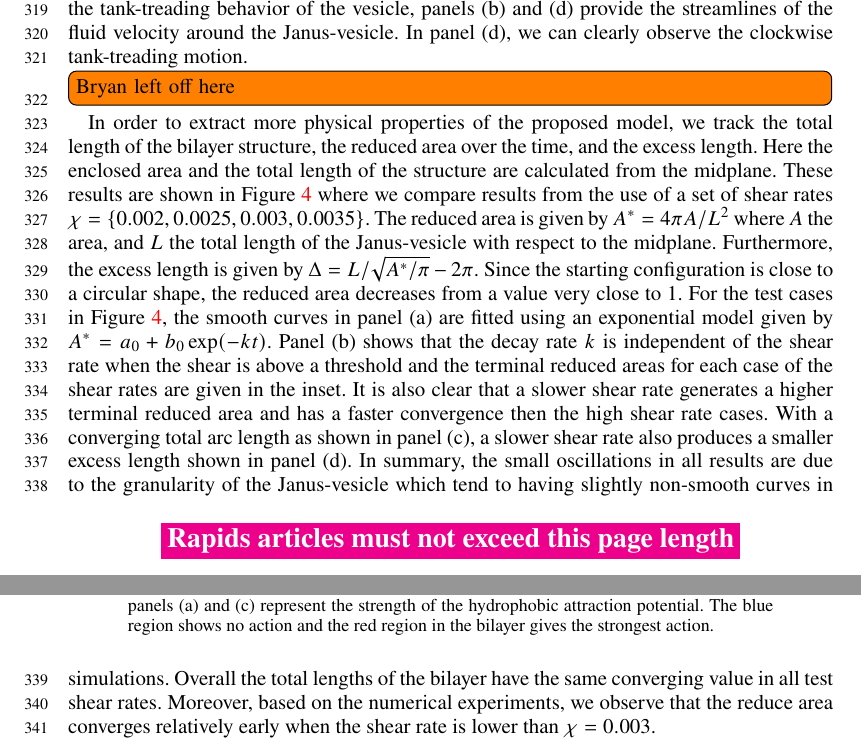
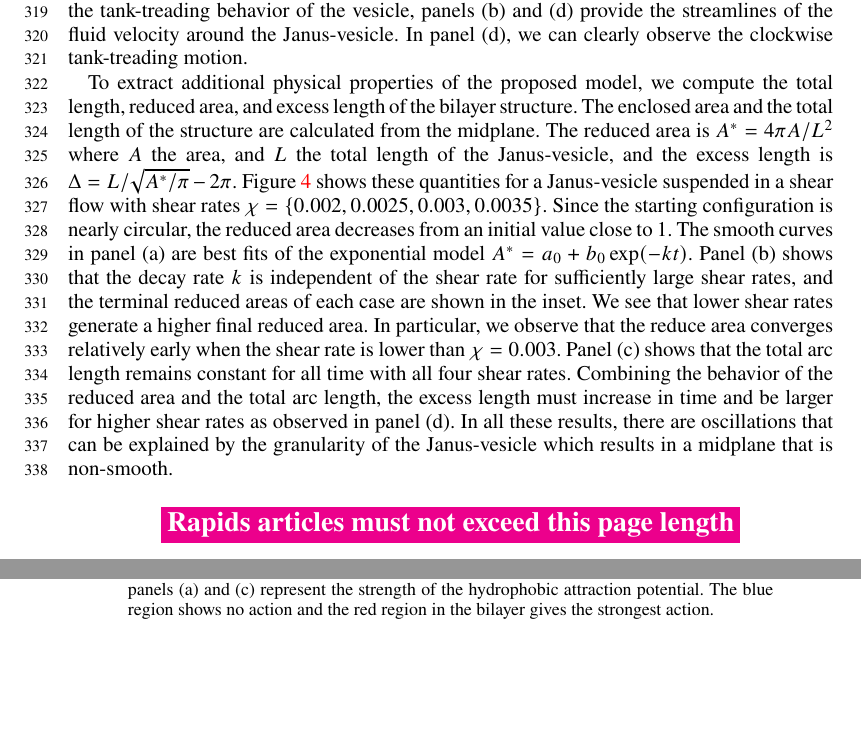
Before and after one commit to quaife/lipid_dynamics, a LaTeX paper (doc/main_jfm.tex): two parts of pages 10 and 11 of 19, joined at a grey line, cut so that both start at the same text, the shorter picture padded with empty space. Compiled offline with pdfLaTeX; a LaTeX package or settings file that is missing is left out.

Commit message:
working on shear

```diff
--- a/doc/main_jfm.tex
+++ b/doc/main_jfm.tex
@@ -881,37 +881,33 @@ the clockwise tank-treading motion.
 \end{figure}
 %
 %
-\todo[inline]{Bryan left off here}
-In order to extract more physical properties of the proposed model, we
-track the total length of the bilayer structure, the reduced area over
-the time, and the excess length. Here the enclosed area and the total
-length of the structure are calculated from the midplane.  These results
-are shown in Figure~\ref{figure4} where we compare results from the use
-of a set of shear rates $\chi=\{0.002,0.0025,0.003,0.0035\}$.  The
-reduced area is given by $A^* = 4\pi A/L^2$ where $A$ the area, and $L$
-the total length of the Janus-vesicle with respect to the midplane.
-Furthermore, the excess length is given by
-$\Delta=L/\sqrt{A^*/\pi}-2\pi$.  Since the starting configuration is
-close to a circular shape, the reduced area decreases from a value very
-close to $1$. For the test cases in Figure~\ref{figure4}, the smooth
-curves in panel (a) are fitted using an exponential model given by $A^*
-= a_0 + b_0 \exp(-kt)$. Panel (b) shows that the decay rate $k$ is
-independent of the shear rate when the shear is above a threshold and
-the terminal reduced areas for each case of the shear rates are given in
-the inset. It is also clear that a slower shear rate generates a higher
-terminal reduced area and has a faster convergence then the high shear
-rate cases.  With a converging total arc length as shown in panel (c), a
-slower shear rate also produces a smaller excess length shown in panel
-(d).  In summary, the small oscillations in all results are due to the
-granularity of the Janus-vesicle which tend to having slightly
-non-smooth curves in simulations. Overall the total lengths of the
-bilayer have the same converging value in all test shear rates.
-Moreover, based on the numerical experiments, we observe that the reduce
-area converges relatively early when the shear rate is lower than
-$\chi=0.003$.
 
-
-
+To extract additional physical properties of the proposed model, we
+compute the total length, reduced area, and excess length of the bilayer
+structure. The enclosed area and the total length of the structure are
+calculated from the midplane. The reduced area is $A^* = 4\pi A/L^2$
+where $A$ the area, and $L$ the total length of the Janus-vesicle, and
+the excess length is $\Delta=L/\sqrt{A^*/\pi}-2\pi$.
+Figure~\ref{figure4} shows these quantities for a Janus-vesicle
+suspended in a shear flow with shear rates
+$\chi=\{0.002,0.0025,0.003,0.0035\}$. Since the starting configuration
+is nearly circular, the reduced area decreases from an initial value
+close to $1$. The smooth curves in panel (a) are best fits of the
+exponential model $A^* = a_0 + b_0 \exp(-kt)$. Panel (b) shows that the
+decay rate $k$ is independent of the shear rate for sufficiently large
+shear rates, and the terminal reduced areas of each case are shown in
+the inset. We see that lower shear rates generate a higher final reduced
+area. In particular, we observe that the reduce area converges
+relatively early when the shear rate is lower than $\chi=0.003$.
+%and has a faster convergence than the high shear rate cases.
+Panel (c) shows that the total arc length remains constant for all time
+with all four shear rates. Combining the behavior of the reduced area
+and the total arc length, the excess length must increase in time and be
+larger for higher shear rates as observed in panel (d). In all these
+results, there are oscillations that can be explained by the granularity
+of the Janus-vesicle which results in a midplane that is non-smooth.
+%Overall the total lengths of the bilayer have the same converging value
+%in all test shear rates.
 
 \begin{figure}
 \begin{center}
@@ -922,5 +918,3 @@ $\chi=0.003$.
 \includegraphics[height=2in]{ArcLength.pdf}
 \includegraphics[height=2in]{ExcLength.pdf}
 \end{center}
-  \caption{(a) Total arc lengths of the midplanes over time in cases of different shear rates; (b) From exponential fits in panel (a), we obtain the decay rate $k$ for a number of different shear rates. The inset plots the terminal reduced areas; (c) Reduced area transitions over time; (d) Excess length of the midplanes.
-For all panels, a set of shear rates $\chi=\{0.002,0.0025,0.003,0.0035\}$ is used in simulations.
```
Also changed, not shown: doc/main_jfm.tex (11 more changed lines).
